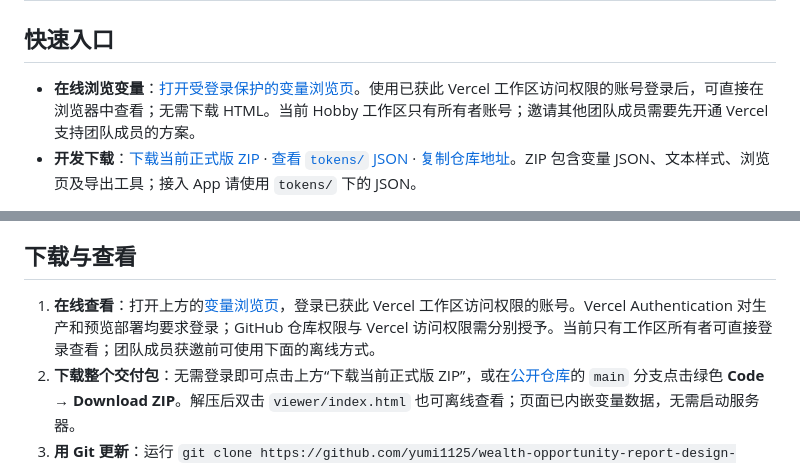
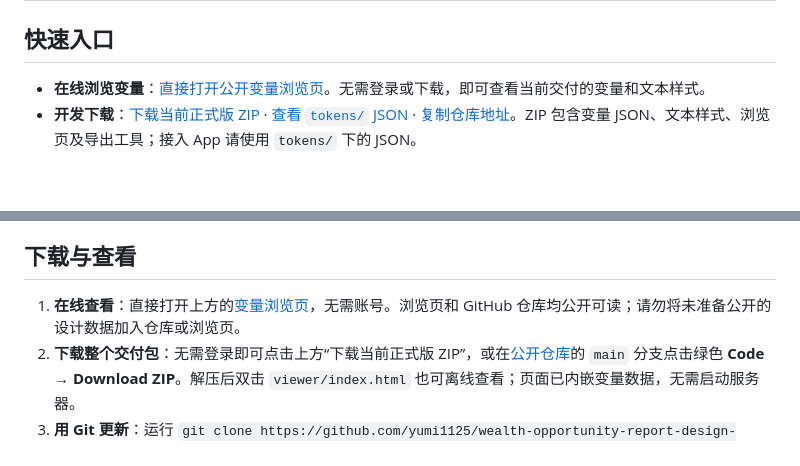
Before and after one commit to yumi1125/wealth-opportunity-report-design-tokens, a Markdown page: README.md, 2 parts joined by grey strips. Drawn GitHub-style; blank space fills up the shorter version.

Commit message:
Document public token viewer

```diff
--- a/README.md
+++ b/README.md
@@ -2,7 +2,7 @@
 
 ## 快速入口
 
-- **在线浏览变量**：[打开受登录保护的变量浏览页](https://wealth-opportunity-report-design-to-xi.vercel.app/)。使用已获此 Vercel 工作区访问权限的账号登录后，可直接在浏览器中查看；无需下载 HTML。当前 Hobby 工作区只有所有者账号；邀请其他团队成员需要先开通 Vercel 支持团队成员的方案。
+- **在线浏览变量**：[直接打开公开变量浏览页](https://wealth-opportunity-report-design-to-xi.vercel.app/)。无需登录或下载，即可查看当前交付的变量和文本样式。
 - **开发下载**：[下载当前正式版 ZIP](https://github.com/yumi1125/wealth-opportunity-report-design-tokens/archive/refs/heads/main.zip) · [查看 `tokens/` JSON](https://github.com/yumi1125/wealth-opportunity-report-design-tokens/tree/main/tokens) · [复制仓库地址](https://github.com/yumi1125/wealth-opportunity-report-design-tokens)。ZIP 包含变量 JSON、文本样式、浏览页及导出工具；接入 App 请使用 `tokens/` 下的 JSON。
 
 本仓库交付移动端设计变量。**Figma 是设计值的唯一编辑入口；GitHub `main` 分支上的 JSON 是开发接入的已审核版本。** 当前先交付平台无关的 JSON，不生成 Flutter、iOS、Android 或 React Native 代码。仓库公开可读；修改仍通过 Pull Request 审核。
@@ -30,7 +30,7 @@
 
 ## 下载与查看
 
-1. **在线查看**：打开上方的[变量浏览页](https://wealth-opportunity-report-design-to-xi.vercel.app/)，登录已获此 Vercel 工作区访问权限的账号。Vercel Authentication 对生产和预览部署均要求登录；GitHub 仓库权限与 Vercel 访问权限需分别授予。当前只有工作区所有者可直接登录查看；团队成员获邀前可使用下面的离线方式。
+1. **在线查看**：直接打开上方的[变量浏览页](https://wealth-opportunity-report-design-to-xi.vercel.app/)，无需账号。浏览页和 GitHub 仓库均公开可读；请勿将未准备公开的设计数据加入仓库或浏览页。
 2. **下载整个交付包**：无需登录即可点击上方“下载当前正式版 ZIP”，或在[公开仓库](https://github.com/yumi1125/wealth-opportunity-report-design-tokens)的 `main` 分支点击绿色 **Code → Download ZIP**。解压后双击 `viewer/index.html` 也可离线查看；页面已内嵌变量数据，无需启动服务器。
 3. **用 Git 更新**：运行 `git clone https://github.com/yumi1125/wealth-opportunity-report-design-tokens.git`，以后在本地仓库运行 `git pull`。克隆后打开 `viewer/index.html`；需要原始数据时读取 `tokens/` 下的 JSON。
 4. **只下载某份 JSON**：在 GitHub 仓库打开 `tokens/` 中目标文件，点击 **Download raw file**（下载原始文件）。若 GitHub 界面只显示 **Raw**，打开后使用浏览器“另存为”，并保留 `.json` 扩展名。
```
